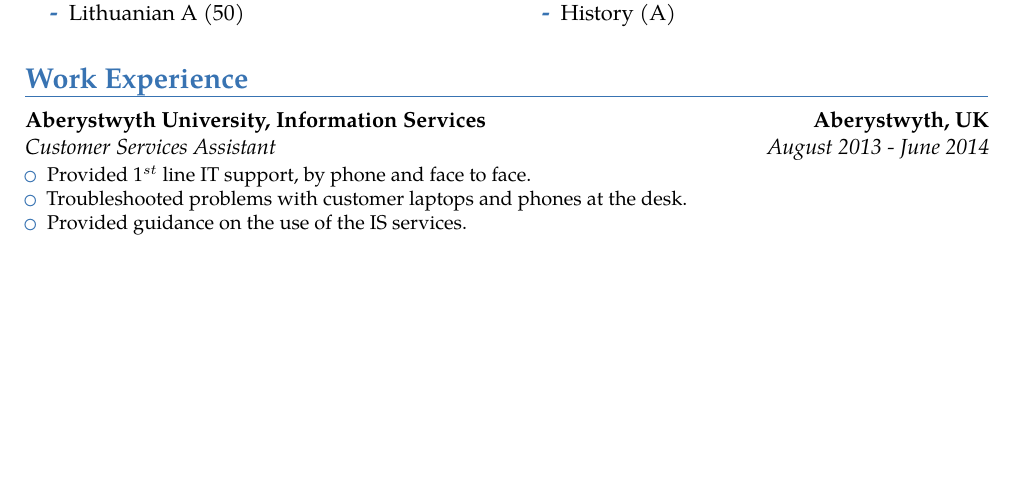
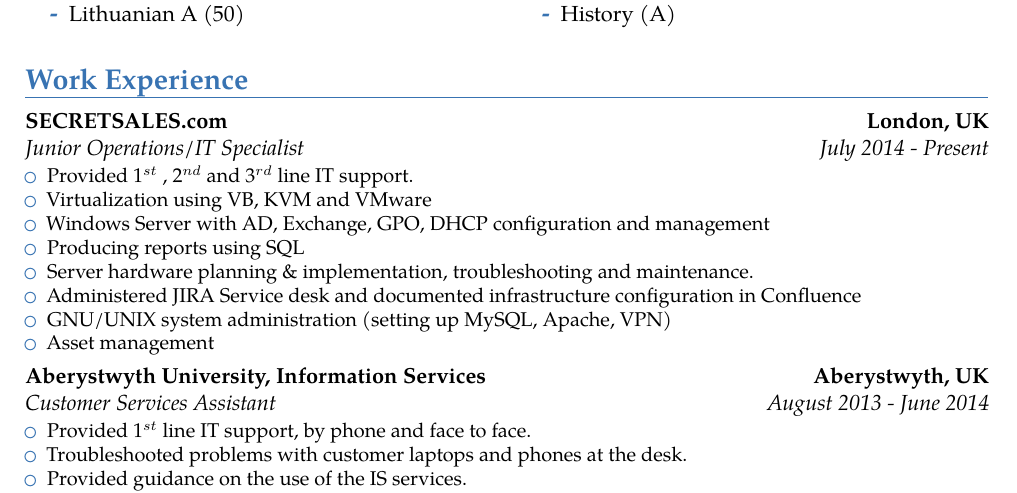
Before and after one commit to ivanovedgar/cv, a LaTeX CV (cv.tex): part of page 1 of 2, cut so that both start at the same text, the shorter picture padded with empty space. Compiled offline with pdfLaTeX.

Commit message:
Minor changes

```diff
--- a/cv.tex
+++ b/cv.tex
@@ -125,6 +125,22 @@
 \section{Work Experience}
 
 \cventry
+	{July 2014 - Present}{Junior Operations/IT Specialist}
+	{SECRETSALES.com}{London, UK}
+	{}{
+        \begin{itemize}
+            \item Provided 1$^{st}$ , 2$^{nd}$ and 3$^{rd}$ line IT support.
+            \item Virtualization using VB, KVM and VMware
+            \item Windows Server with AD, Exchange, GPO, DHCP configuration and management
+            \item Producing reports using SQL
+            \item Server hardware planning \& implementation, troubleshooting and maintenance.
+            \item Administered JIRA Service desk and documented infrastructure configuration in Confluence
+            \item GNU/UNIX system administration (setting up MySQL, Apache, VPN)
+            \item Asset management
+        \end{itemize}
+    }
+
+\cventry
 	{August 2013 - June 2014}{Customer Services Assistant}
 	{Aberystwyth University, Information Services}{Aberystwyth, UK}
 	{}{
```
